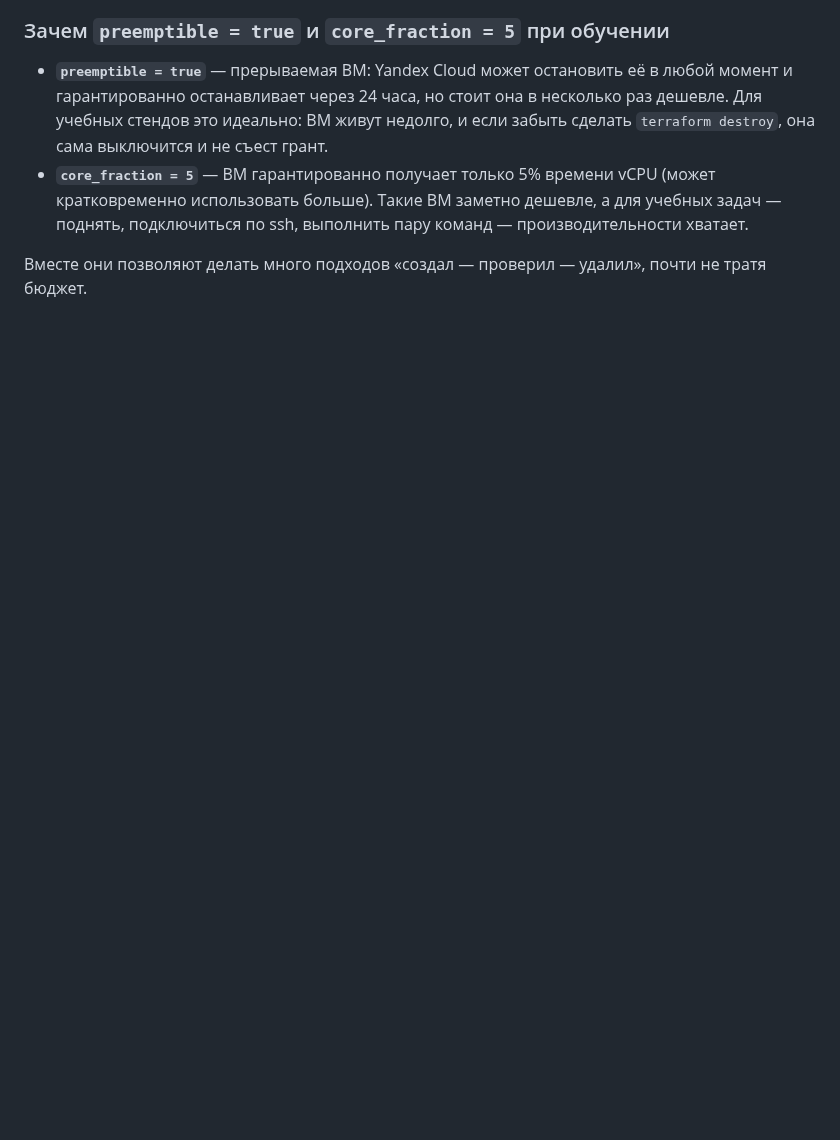
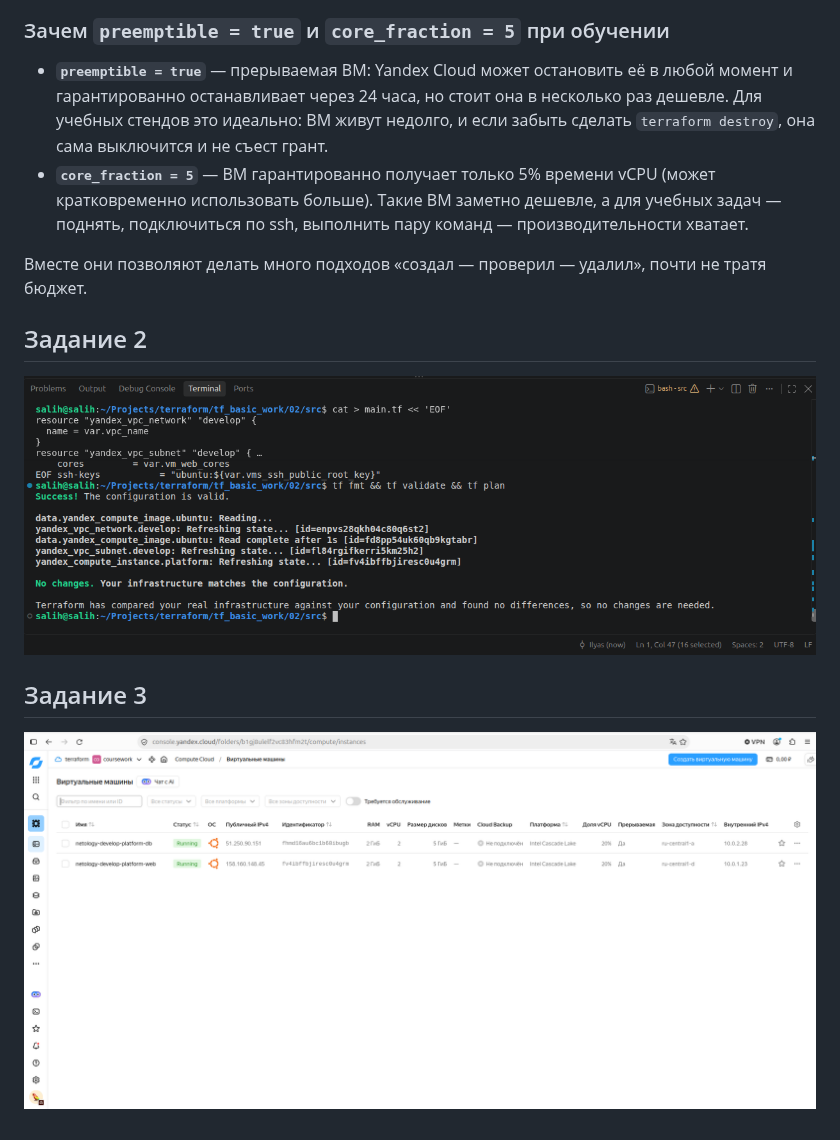
Before and after one commit to IlyaSalih/terraform, a Markdown page: tf_basic_work/README.md, the part around the change. Drawn GitHub-style; pictures changed too: tf_basic_work/screenshots/task_2.png (added), tf_basic_work/screenshots/task_3.png (added); blank space fills up the shorter version.

Commit message:
Обновлен README.md

```diff
--- a/tf_basic_work/README.md
+++ b/tf_basic_work/README.md
@@ -48,3 +48,11 @@ ssh ubuntu@$(terraform output -raw vm_external_ip) 'curl -s ifconfig.me'
 - **`core_fraction = 5`** — ВМ гарантированно получает только 5% времени vCPU (может кратковременно использовать больше). Такие ВМ заметно дешевле, а для учебных задач — поднять, подключиться по ssh, выполнить пару команд — производительности хватает.
 
 Вместе они позволяют делать много подходов «создал — проверил — удалил», почти не тратя бюджет.
+
+## Задание 2
+
+![task_2](screenshots/task_2.png)
+
+## Задание 3
+
+![task_3](screenshots/task_3.png)
```
